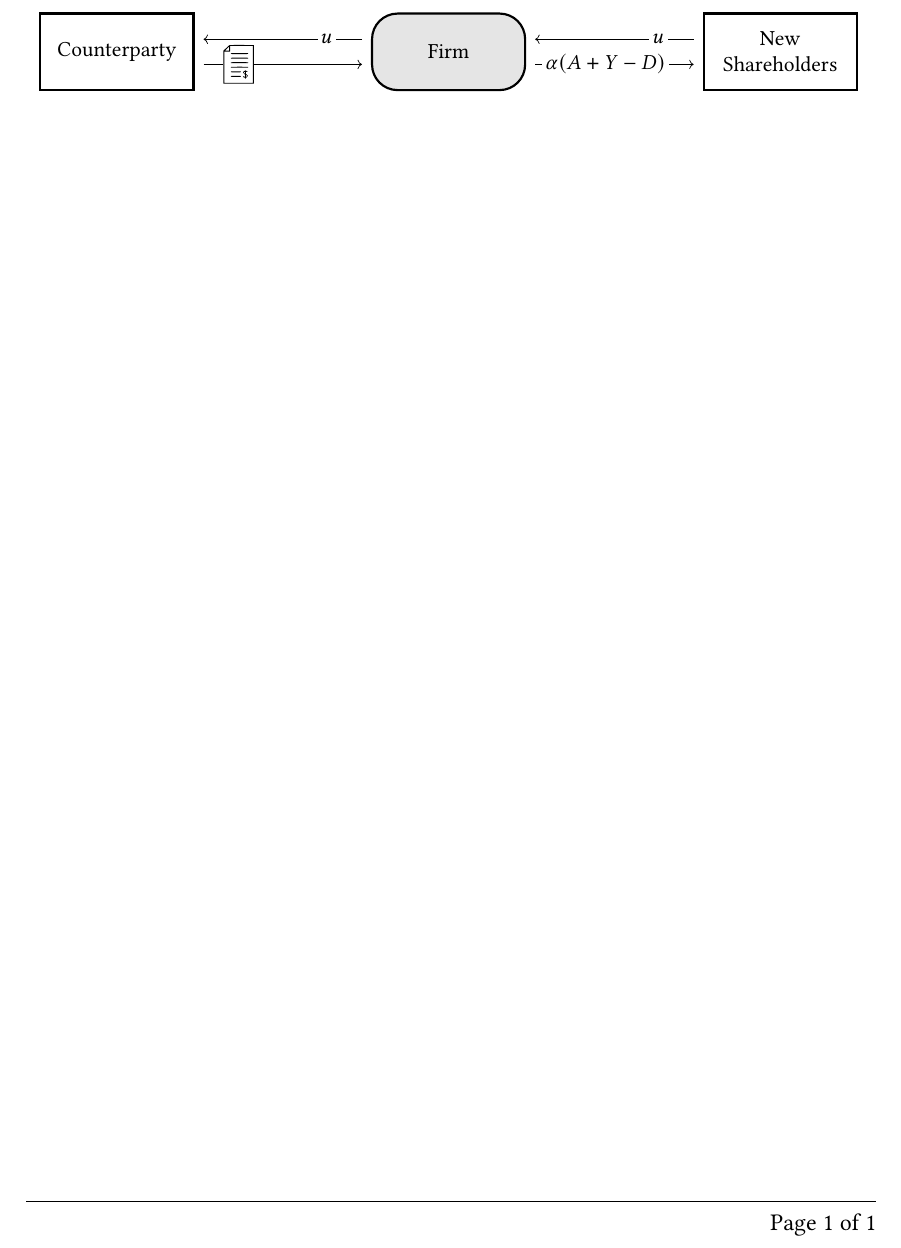
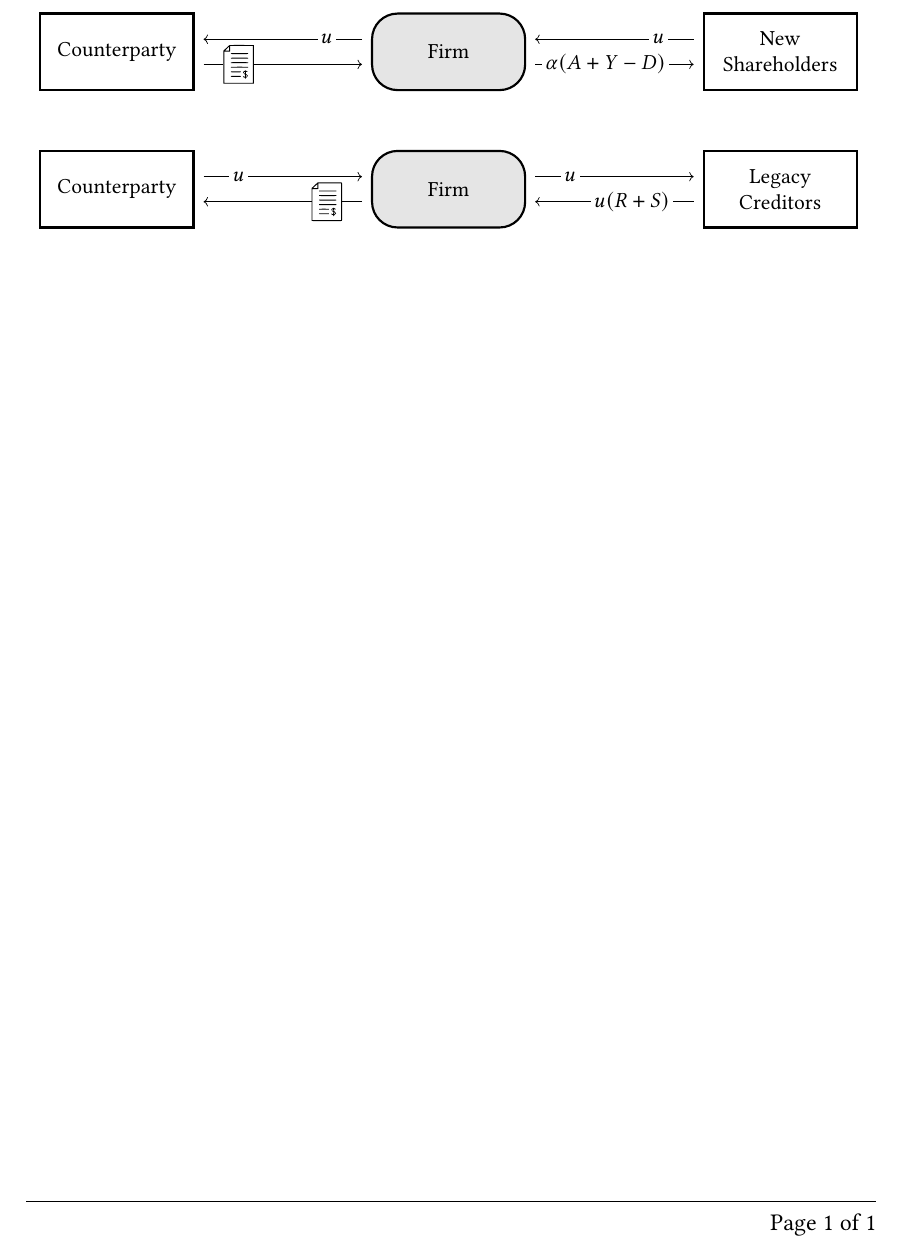
Before and after one commit to sebastianbaltser/master-thesis, a LaTeX thesis (thesis/graphics/numerical-examples/test-graphics.tex, which reads thesis/graphics/numerical-examples/debt-retiring.tex): part of the page, cut so that both start at the same text. Compiled offline with pdfLaTeX.

Commit message:
Create debt-retiring figure

```diff
--- /dev/null
+++ b/thesis/graphics/numerical-examples/debt-retiring.tex
@@ -0,0 +1,29 @@
+% !TEX root = ./test-graphics.tex
+
+\input{styles.tex}
+
+\node (firm) [firm={Counterparty}{Legacy\\Creditors}] at (0, 0) {Firm};
+
+\draw[arrow, ->]
+    ([yshift=\bottomarrowyoffset]firm.west) --
+    ([yshift=\bottomarrowyoffset]counterparty.east)
+    node[contract] {\contract}
+;
+
+\draw[arrow, ->]
+    ([yshift=\toparrowyoffset]counterparty.east) --
+    ([yshift=\toparrowyoffset]firm.west)
+    node[arrow label] {$u$}
+;
+
+\draw[arrow, ->]
+    ([yshift=\toparrowyoffset]firm.east) --
+    ([yshift=\toparrowyoffset]funding.west)
+    node[arrow label] {$u$}
+;
+
+\draw[arrow, ->]
+    ([yshift=\bottomarrowyoffset]funding.west) --
+    ([yshift=\bottomarrowyoffset]firm.east)
+    node[arrow label, pos=0.4] {$u(R+S)$}
+;
--- a/thesis/graphics/numerical-examples/test-graphics.tex
+++ b/thesis/graphics/numerical-examples/test-graphics.tex
@@ -17,5 +17,11 @@
             \import{.}{equity-issuance.tex}
         \end{tikzpicture}
     }
+    \\[1cm]
+    \scalebox{0.9}{%
+        \begin{tikzpicture}
+            \import{.}{debt-retiring.tex}
+        \end{tikzpicture}
+    }
     \end{center}
 \end{document}
```
